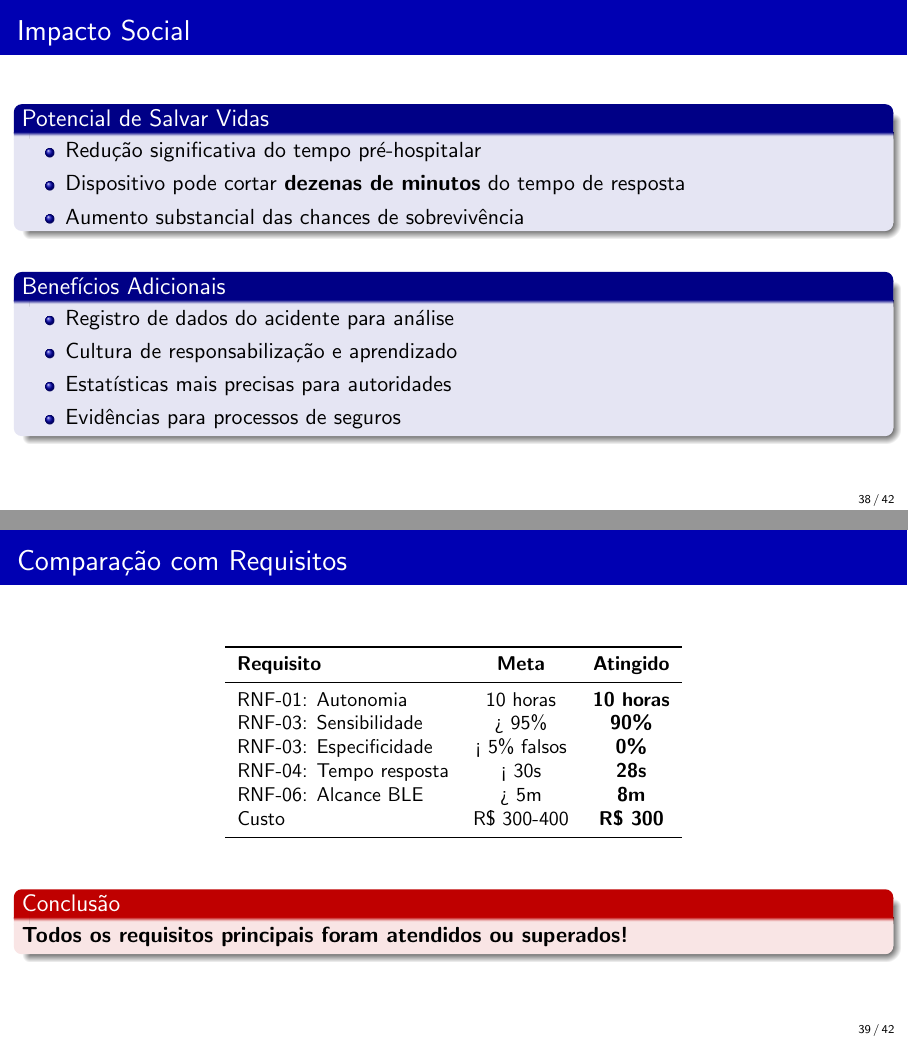
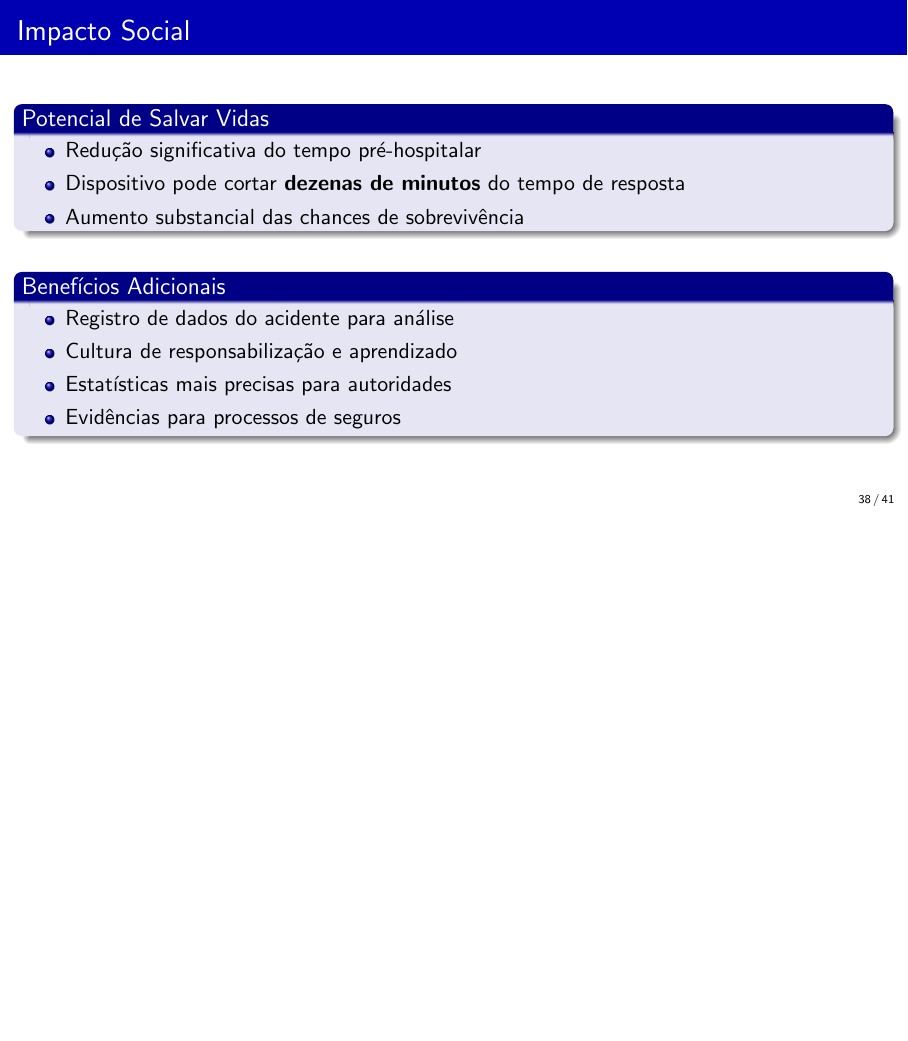
Before and after one commit to lorenzozauith-dealtool/monografa-final-tcc-poli, LaTeX slides (overleaf/Apresentacao_Vindex.tex): pages 38 and 39 of 42 before the commit and page 38 of 41 after it, the two joined at a grey line, the shorter picture padded with empty space. Compiled offline with pdfLaTeX.

Commit message:
Slide 'Comparação com Requisitos' removido da apresentação

```diff
--- a/overleaf/Apresentacao_Vindex.tex
+++ b/overleaf/Apresentacao_Vindex.tex
@@ -1024,30 +1024,6 @@ Notificação no Telegram & 4,5 \\
 \end{block}
 \end{frame}
 
-\begin{frame}{Comparação com Requisitos}
-\begin{table}
-\centering
-\small
-\begin{tabular}{lcc}
-\toprule
-\textbf{Requisito} & \textbf{Meta} & \textbf{Atingido} \\
-\midrule
-RNF-01: Autonomia & 10 horas & \textbf{10 horas} \\
-RNF-03: Sensibilidade & > 95\% & \textbf{90\%} \\
-RNF-03: Especificidade & < 5\% falsos & \textbf{0\%} \\
-RNF-04: Tempo resposta & < 30s & \textbf{28s} \\
-RNF-06: Alcance BLE & > 5m & \textbf{8m} \\
-Custo & R\$ 300-400 & \textbf{R\$ 300} \\
-\bottomrule
-\end{tabular}
-\end{table}
-
-\vspace{0.3cm}
-
-\begin{alertblock}{Conclusão}
-\textbf{Todos os requisitos principais foram atendidos ou superados!}
-\end{alertblock}
-\end{frame}
 
 \begin{frame}{Inovações do Projeto}
 \begin{enumerate}
```
Also changed, not shown: 1 other file.
